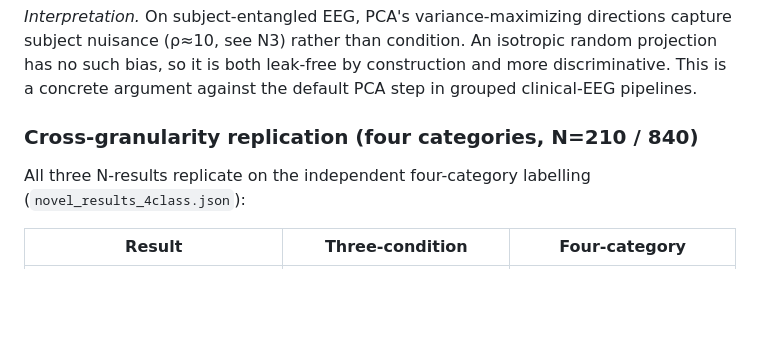
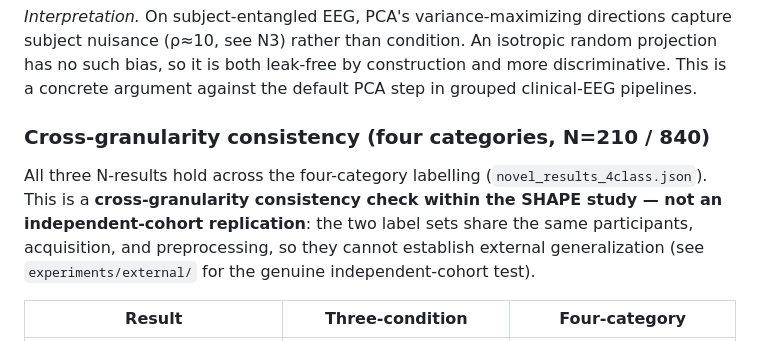
Before and after one commit to TheAwesomeAndy/dissoAdventureExperiments, a Markdown page: experiments/novel/NOVEL_RESULTS.md, the part around one of its changes. GitHub-like rendering; blank space fills up the shorter version.

```diff
--- a/experiments/novel/NOVEL_RESULTS.md
+++ b/experiments/novel/NOVEL_RESULTS.md
@@ -29,10 +29,14 @@ random projection has no such bias, so it is both leak-free by construction and
 more discriminative. This is a concrete argument against the default PCA step in
 grouped clinical-EEG pipelines.
 
-### Cross-granularity replication (four categories, N=210 / 840)
+### Cross-granularity consistency (four categories, N=210 / 840)
 
-All three N-results replicate on the independent four-category labelling
-(`novel_results_4class.json`):
+All three N-results hold across the four-category labelling
+(`novel_results_4class.json`). This is a **cross-granularity consistency check
+within the SHAPE study — not an independent-cohort replication**: the two label
+sets share the same participants, acquisition, and preprocessing, so they cannot
+establish external generalization (see `experiments/external/` for the genuine
+independent-cohort test).
 
 | Result | Three-condition | Four-category |
 |---|---|---|
```
Also changed, not shown: other parts of experiments/novel/NOVEL_RESULTS.md (+40 -22 lines), experiments/novel/NUISANCE_RESULTS.md (+25 -10 lines).
